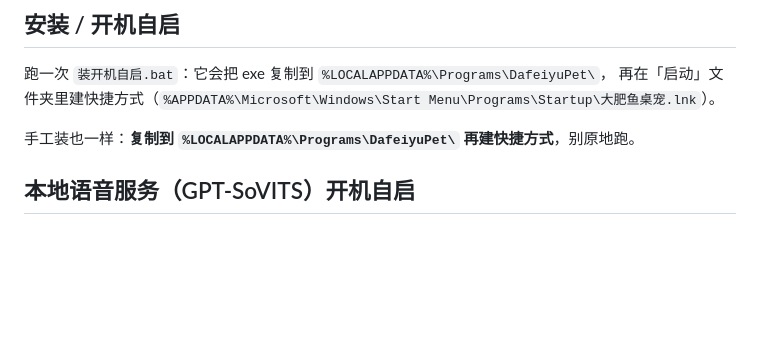
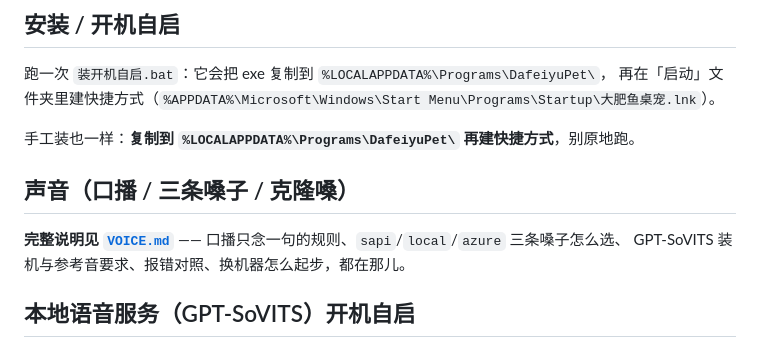
Before and after one commit to hcr116/hcr116-dsh-pet-voice, a Markdown page: README.md, the part around the change. Drawn GitHub-style; blank space fills up the shorter version.

Commit message:
加 VOICE.md：口播规则、三条嗓子、GPT-SoVITS 装机与参考音、报错对照、换机起步

```diff
--- a/README.md
+++ b/README.md
@@ -102,6 +102,11 @@ dotnet publish -c Release -o publish
 
 手工装也一样：**复制到 `%LOCALAPPDATA%\Programs\DafeiyuPet\` 再建快捷方式**，别原地跑。
 
+## 声音（口播 / 三条嗓子 / 克隆嗓）
+
+**完整说明见 [`VOICE.md`](VOICE.md)** —— 口播只念一句的规则、`sapi`/`local`/`azure` 三条嗓子怎么选、
+GPT-SoVITS 装机与参考音要求、报错对照、换机器怎么起步，都在那儿。
+
 ## 本地语音服务（GPT-SoVITS）开机自启
 
 嗓子里选「克隆嗓」（`Voice.Provider = local`）时，桌宠要靠本机 `http://127.0.0.1:9880` 的 `api_v2.py`。
```
Also changed, not shown: HANDOFF.md (+4 -2 lines), VOICE.md (added, +135 -0 lines).
